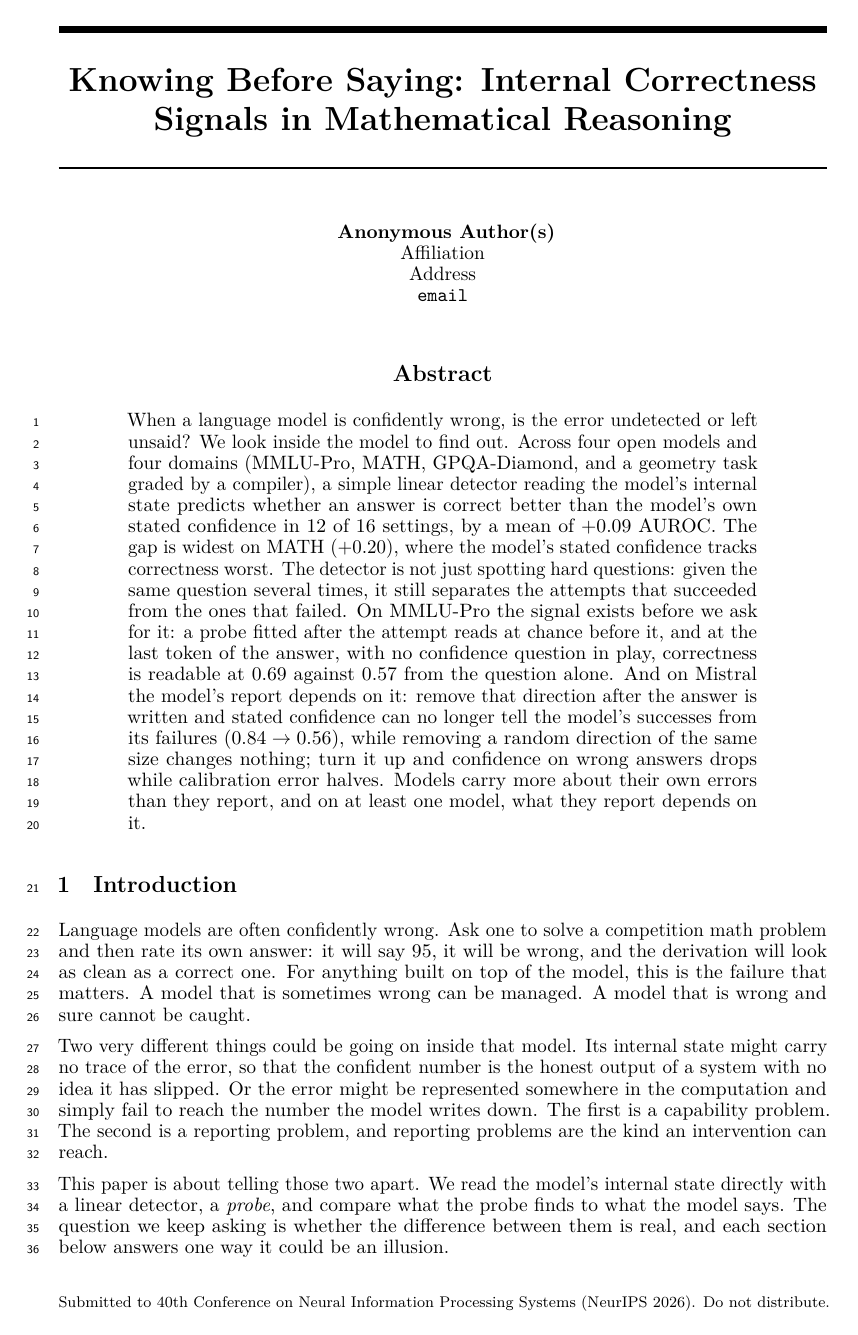
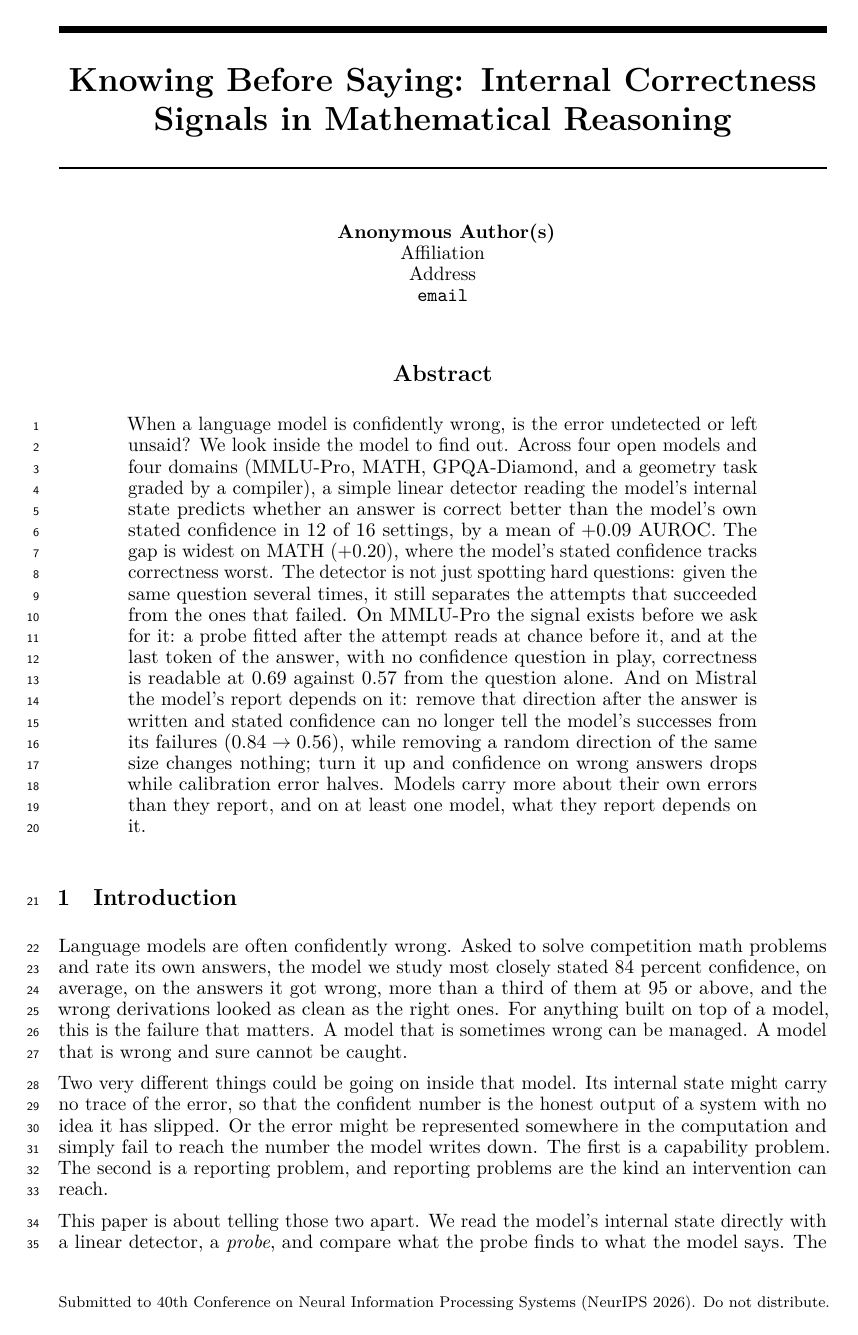
Before and after one commit to RenaissancePhilanthropy/geometry-diagram-generator, a LaTeX paper (paper/workshop_readable.tex): page 1 of 8. Compiled offline with LuaLaTeX.

Commit message:
paper: opener cites a measured number instead of 'it will say 95'
Mistral x MATH, recaptured cell: mean stated confidence on wrong answers 83.9,
and 102 of 264 wrong answers stated at 95 or above (interp/results/fix_mistral_math).

Co-Authored-By: Claude Fable 5.1 <noreply@anthropic.com>

```diff
--- a/paper/workshop_readable.tex
+++ b/paper/workshop_readable.tex
@@ -41,8 +41,8 @@ Models carry more about their own errors than they report, and on at least one m
 \label{sec:intro}
 
 Language models are often confidently wrong.
-Ask one to solve a competition math problem and then rate its own answer: it will say 95, it will be wrong, and the derivation will look as clean as a correct one.
-For anything built on top of the model, this is the failure that matters.
+Asked to solve competition math problems and rate its own answers, the model we study most closely stated 84 percent confidence, on average, on the answers it got wrong, more than a third of them at 95 or above, and the wrong derivations looked as clean as the right ones.
+For anything built on top of a model, this is the failure that matters.
 A model that is sometimes wrong can be managed.
 A model that is wrong and sure cannot be caught.
 
```
Also changed, not shown: paper/workshop_readable.pdf.
